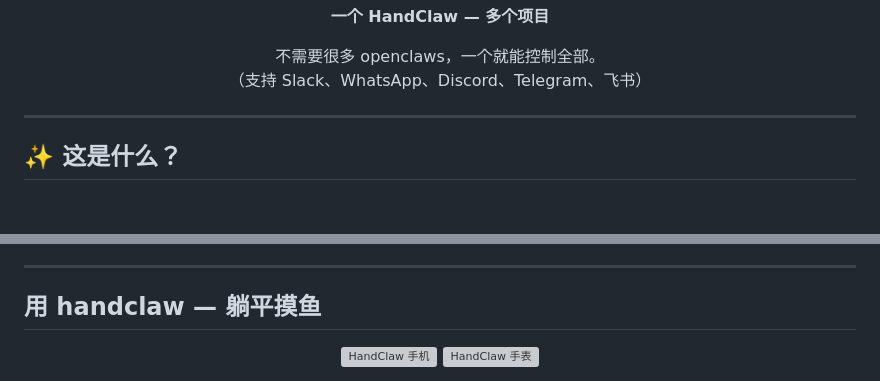
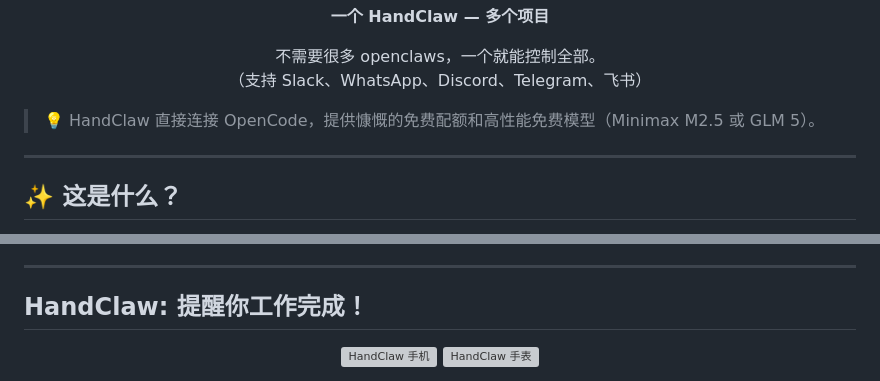
Before and after one commit to deciding/handclaw, a Markdown page: README.zh-CN.md, 2 parts joined by grey strips. GitHub-like rendering; blank space fills up the shorter version; grey boxes are pictures that could not be loaded.

```diff
--- a/README.zh-CN.md
+++ b/README.zh-CN.md
@@ -12,6 +12,8 @@
   不需要很多 openclaws，一个就能控制全部。<br/>
   （支持 Slack、WhatsApp、Discord、Telegram、飞书）
 </p>
+
+> 💡 HandClaw 直接连接 OpenCode，提供慷慨的免费配额和高性能免费模型（Minimax M2.5 或 GLM 5）。
 
 ---
 
@@ -30,7 +32,7 @@
 
 ---
 
-## 用 handclaw — 躺平摸鱼
+## HandClaw: 提醒你工作完成！
 
 <p align="center">
   <img src="assets/HandSlackNarrowPhone.png" alt="HandClaw 手机" width="400" />
```
Also changed, not shown: other parts of README.zh-CN.md (+2 -2 lines), README.md (+5 -3 lines).
